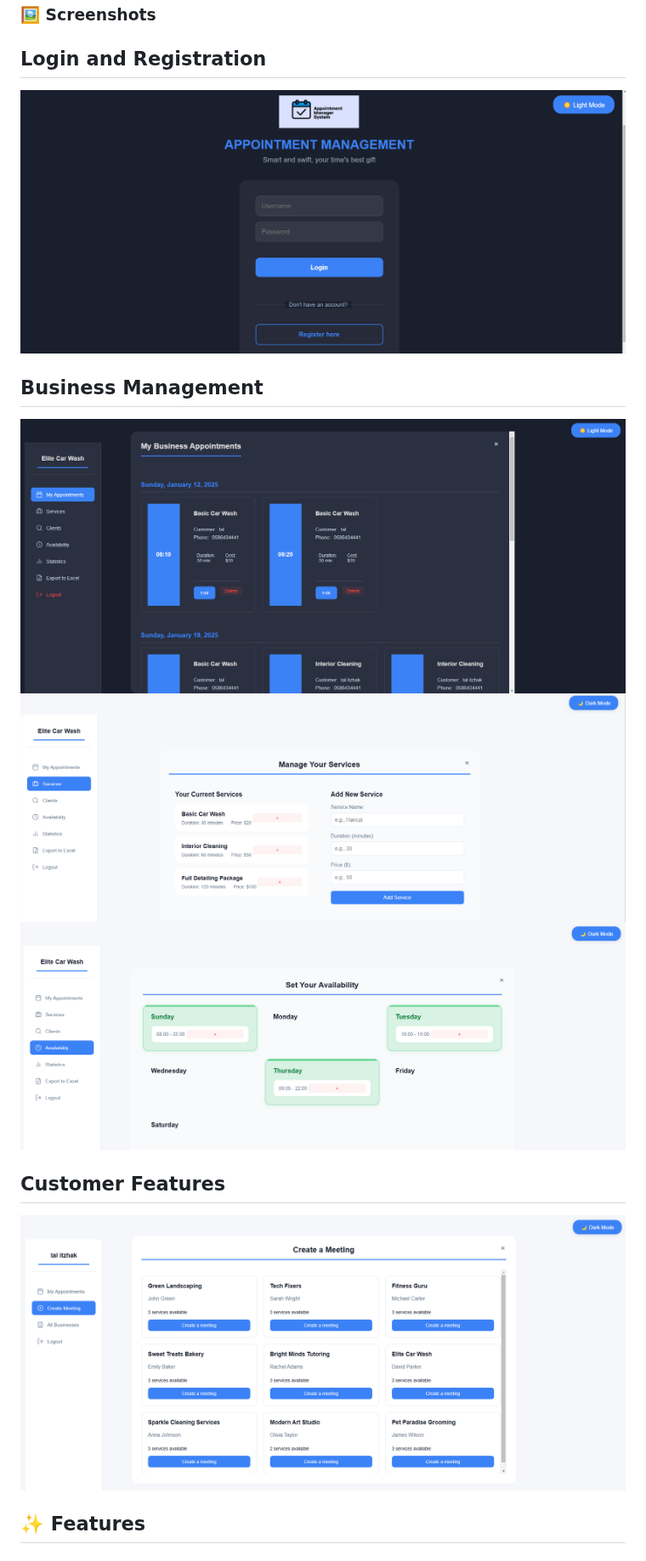
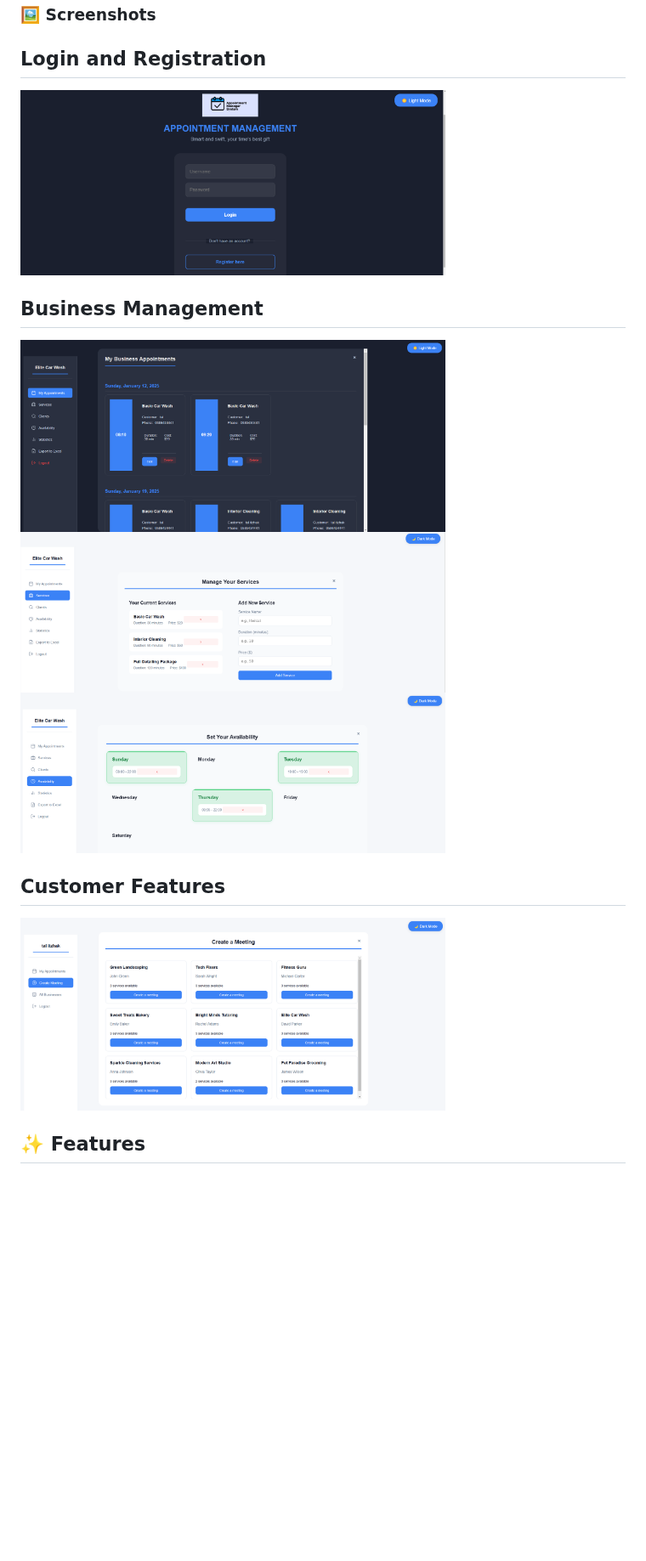
Before and after one commit to EASS-HIT-PART-A-2024-CLASS-VI/Appointment-Management-TalItzhak, a Markdown page: README.md, the part around the change. Shown at 85% size. Drawn GitHub-style; blank space fills up the shorter version.

```diff
--- a/README.md
+++ b/README.md
@@ -5,15 +5,15 @@ A full-stack appointment scheduling application built with FastAPI and React, fe
 ### 🖼️ Screenshots
 
 ## Login and Registration
-![Register Page](/screenshots/RegisterPage.png)
+<img src="screenshots/RegisterPage.png" alt="Register Page" width="500"/>
 
 ## Business Management
-![Business Appointments](/screenshots/My_Bussiness_Appointments.png)
-![Services Management](/screenshots/Services_screenshot.png)
-![Availability Management](/screenshots/Availability_screenshot.png)
+<img src="screenshots/My_Bussiness_Appointments.png" alt="Business Appointments" width="500"/>
+<img src="screenshots/Services_screenshot.png" alt="Services Management" width="500"/>
+<img src="screenshots/Availability_screenshot.png" alt="Availability Management" width="500"/>
 
 ## Customer Features
-![Create Meeting](/screenshots/Create_Meeting.png)
+<img src="screenshots/Create_Meeting.png" alt="Create Meeting" width="500"/>
 
 
 ## ✨ Features
```
